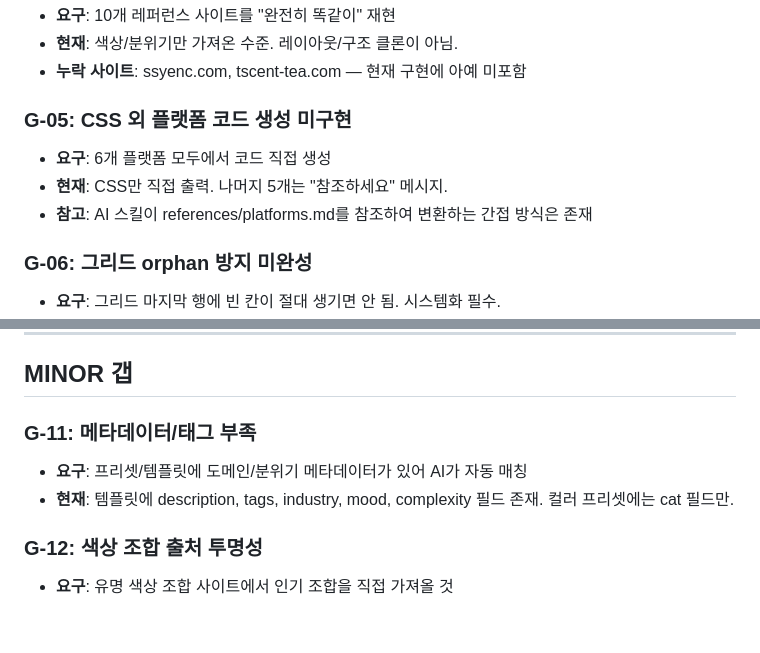
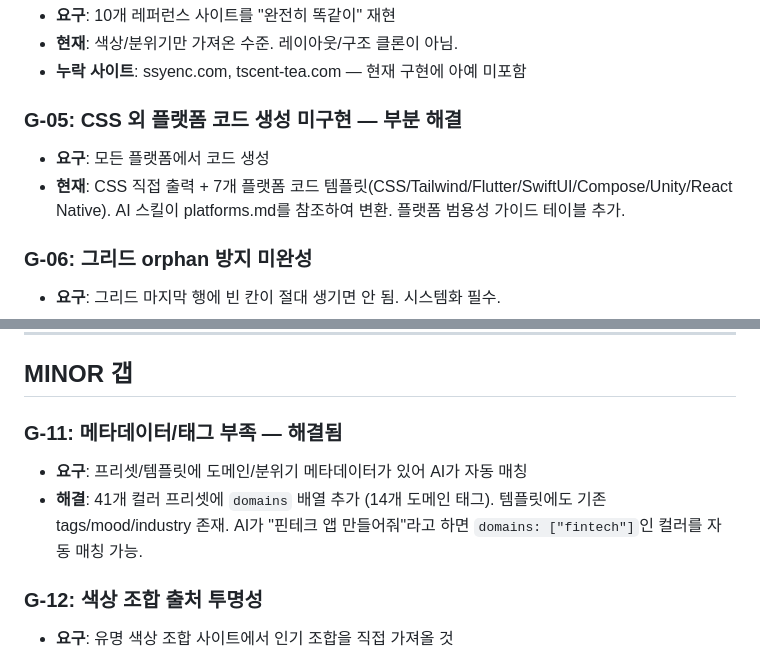
Before and after one commit to cj-tinygem/duvu, a Markdown page: docs/GAPS.md, 2 parts joined by grey strips. GitHub-like rendering; blank space fills up the shorter version.

Commit message:
GAPS: G-05 부분해결, G-11 해결 반영
G-05: 7개 플랫폼 코드 템플릿 + 범용성 가이드
G-11: 41개 컬러 프리셋 domains 태그 완료

Co-Authored-By: Claude Opus 4.6 (1M context) <noreply@anthropic.com>

```diff
--- a/docs/GAPS.md
+++ b/docs/GAPS.md
@@ -45,10 +45,9 @@ DUVU의 핵심 가치는 **"세계 최고의 디자인을 해체해서 재사용
 - **현재**: 색상/분위기만 가져온 수준. 레이아웃/구조 클론이 아님.
 - **누락 사이트**: ssyenc.com, tscent-tea.com — 현재 구현에 아예 미포함
 
-### G-05: CSS 외 플랫폼 코드 생성 미구현
-- **요구**: 6개 플랫폼 모두에서 코드 직접 생성
-- **현재**: CSS만 직접 출력. 나머지 5개는 "참조하세요" 메시지.
-- **참고**: AI 스킬이 references/platforms.md를 참조하여 변환하는 간접 방식은 존재
+### G-05: CSS 외 플랫폼 코드 생성 미구현 — **부분 해결**
+- **요구**: 모든 플랫폼에서 코드 생성
+- **현재**: CSS 직접 출력 + 7개 플랫폼 코드 템플릿(CSS/Tailwind/Flutter/SwiftUI/Compose/Unity/React Native). AI 스킬이 platforms.md를 참조하여 변환. 플랫폼 범용성 가이드 테이블 추가.
 
 ### G-06: 그리드 orphan 방지 미완성
 - **요구**: 그리드 마지막 행에 빈 칸이 절대 생기면 안 됨. 시스템화 필수.
@@ -77,9 +76,9 @@ DUVU의 핵심 가치는 **"세계 최고의 디자인을 해체해서 재사용
 
 ## MINOR 갭
 
-### G-11: 메타데이터/태그 부족
+### G-11: 메타데이터/태그 부족 — **해결됨**
 - **요구**: 프리셋/템플릿에 도메인/분위기 메타데이터가 있어 AI가 자동 매칭
-- **현재**: 템플릿에 description, tags, industry, mood, complexity 필드 존재. 컬러 프리셋에는 cat 필드만.
+- **해결**: 41개 컬러 프리셋에 `domains` 배열 추가 (14개 도메인 태그). 템플릿에도 기존 tags/mood/industry 존재. AI가 "핀테크 앱 만들어줘"라고 하면 `domains: ["fintech"]`인 컬러를 자동 매칭 가능.
 
 ### G-12: 색상 조합 출처 투명성
 - **요구**: 유명 색상 조합 사이트에서 인기 조합을 직접 가져올 것
```
